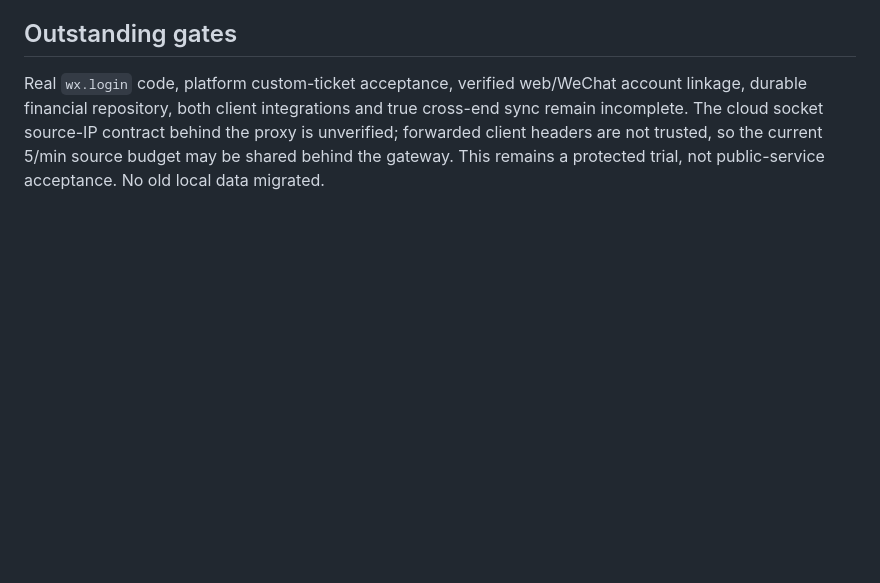
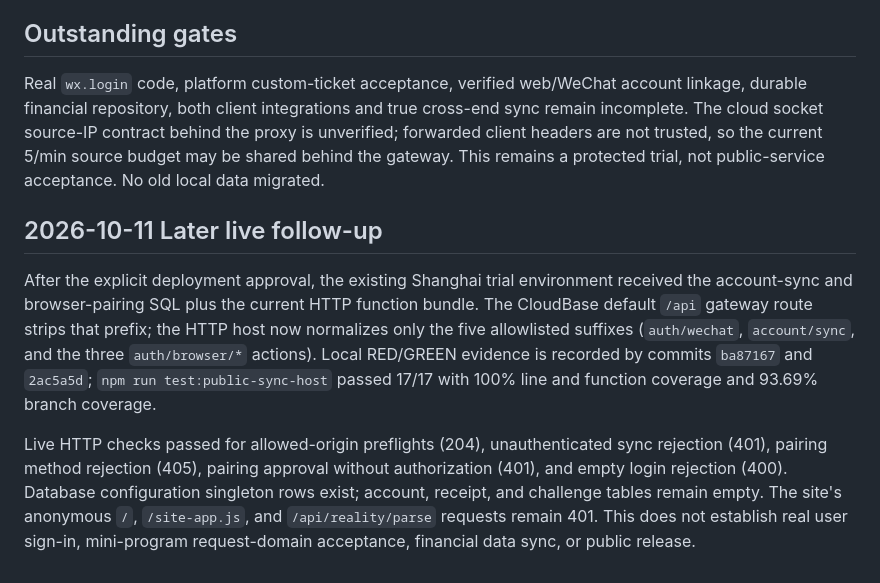
Before and after one commit to cheng-Lokesh/buffer, a Markdown page: docs/testing/public-cloud-host.tdd.md, the part around the change. GitHub-like rendering; blank space fills up the shorter version.

Commit message:
docs: record live sync deployment checks

```diff
--- a/docs/testing/public-cloud-host.tdd.md
+++ b/docs/testing/public-cloud-host.tdd.md
@@ -70,3 +70,21 @@ true cross-end sync remain incomplete. The cloud socket source-IP contract
 behind the proxy is unverified; forwarded client headers are not trusted, so
 the current 5/min source budget may be shared behind the gateway. This remains
 a protected trial, not public-service acceptance. No old local data migrated.
+
+## 2026-10-11 Later live follow-up
+
+After the explicit deployment approval, the existing Shanghai trial environment
+received the account-sync and browser-pairing SQL plus the current HTTP function
+bundle. The CloudBase default `/api` gateway route strips that prefix; the HTTP
+host now normalizes only the five allowlisted suffixes (`auth/wechat`,
+`account/sync`, and the three `auth/browser/*` actions). Local RED/GREEN evidence
+is recorded by commits `ba87167` and `2ac5a5d`; `npm run test:public-sync-host`
+passed 17/17 with 100% line and function coverage and 93.69% branch coverage.
+
+Live HTTP checks passed for allowed-origin preflights (204), unauthenticated
+sync rejection (401), pairing method rejection (405), pairing approval without
+authorization (401), and empty login rejection (400). Database configuration
+singleton rows exist; account, receipt, and challenge tables remain empty. The
+site's anonymous `/`, `/site-app.js`, and `/api/reality/parse` requests remain
+401. This does not establish real user sign-in, mini-program request-domain
+acceptance, financial data sync, or public release.
```
Also changed, not shown: docs/PUBLIC_SERVICE_IMPLEMENTATION_STATUS.md (+15 -0 lines).
